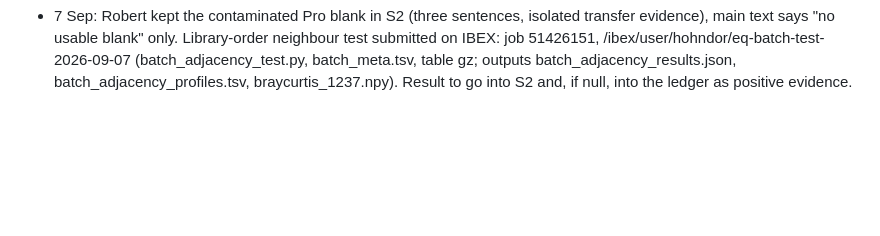
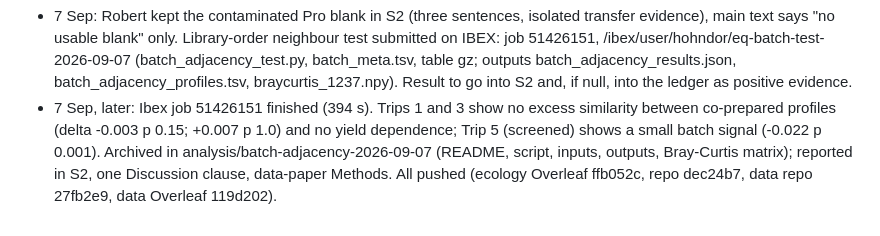
Before and after one commit to bio-ontology-research-group/empty-quarter-ecology, a Markdown page: handover/2026-08-29-comment-round/HANDOVER.md, the part around the change. Rendered like a GitHub page; blank space fills up the shorter version.

Commit message:
Handover: batch test result
Claude-Session: https://claude.ai/code/session_01LttcRadsLn6jnhKAvJ2q8y

```diff
--- a/handover/2026-08-29-comment-round/HANDOVER.md
+++ b/handover/2026-08-29-comment-round/HANDOVER.md
@@ -371,3 +371,10 @@ linkage, promises the index-728/run lookup.
   (batch_adjacency_test.py, batch_meta.tsv, table gz; outputs
   batch_adjacency_results.json, batch_adjacency_profiles.tsv, braycurtis_1237.npy).
   Result to go into S2 and, if null, into the ledger as positive evidence.
+- 7 Sep, later: Ibex job 51426151 finished (394 s). Trips 1 and 3 show no excess
+  similarity between co-prepared profiles (delta -0.003 p 0.15; +0.007 p 1.0) and no
+  yield dependence; Trip 5 (screened) shows a small batch signal (-0.022 p 0.001).
+  Archived in analysis/batch-adjacency-2026-09-07 (README, script, inputs, outputs,
+  Bray-Curtis matrix); reported in S2, one Discussion clause, data-paper Methods.
+  All pushed (ecology Overleaf ffb052c, repo dec24b7, data repo 27fb2e9, data
+  Overleaf 119d202).
```
